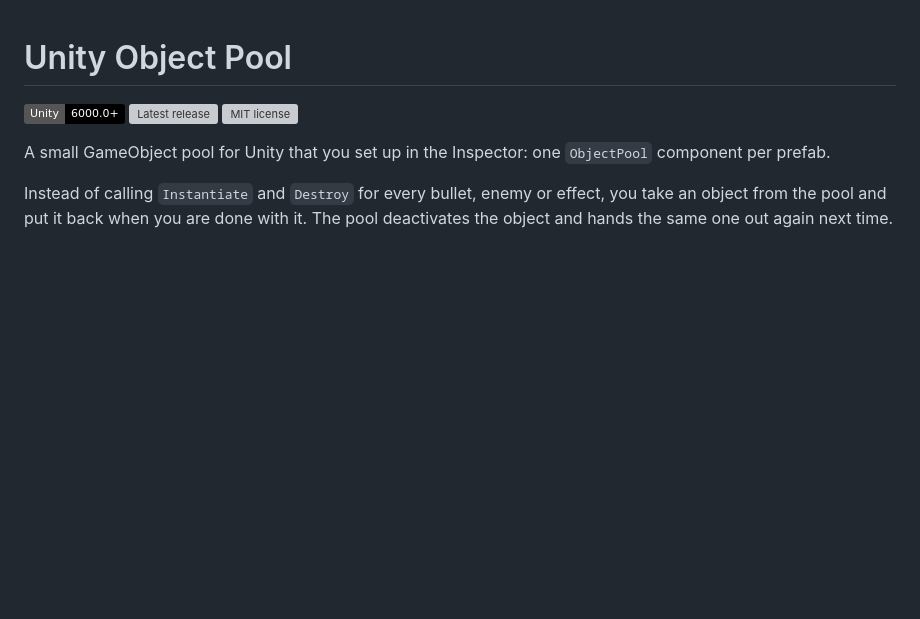
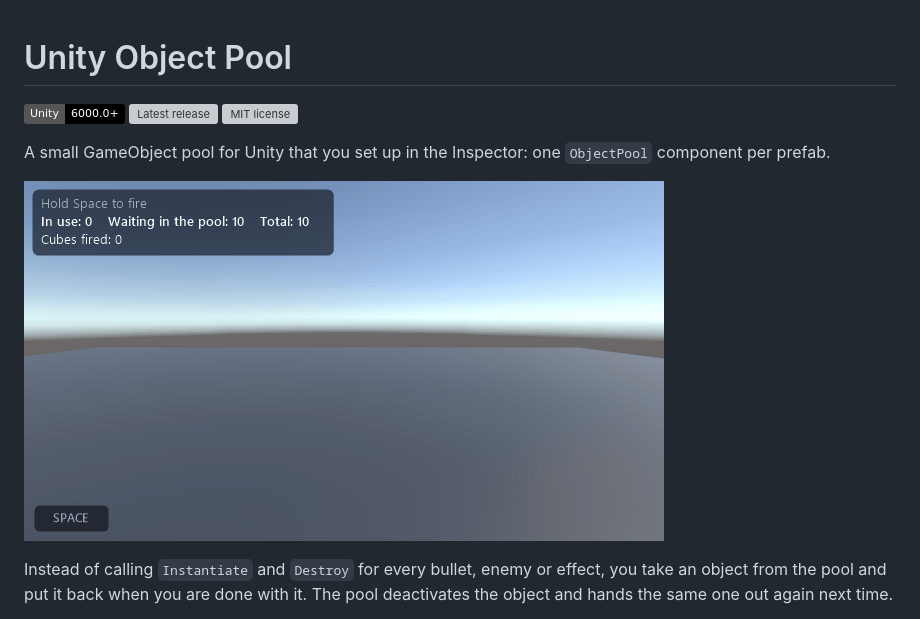
Before and after one commit to Omerrgn/unity-object-pool, a Markdown page: README.md, the part around the change. Rendered like a GitHub page; pictures changed too: docs/images/sample.gif (added); badges without logos; blank space fills up the shorter version; grey boxes are pictures that could not be loaded.

Commit message:
Add a GIF of the sample to the top of the README
Seven and a half seconds of the sample scene: Space is held for four and a
half seconds, cubes fly and go back to the pool, and the counters show the
pool settling at 22 instances while 44 cubes are fired.

The frames were rendered by Unity in batch mode at 15 frames per second and
turned into a GIF that stores only the pixels changing between frames, with
light ordered dithering against banding. It is 0.7 MB.

```diff
--- a/README.md
+++ b/README.md
@@ -5,6 +5,8 @@
 [![MIT license](https://img.shields.io/github/license/Omerrgn/unity-object-pool)](LICENSE)
 
 A small GameObject pool for Unity that you set up in the Inspector: one `ObjectPool` component per prefab.
+
+![The sample scene: cubes are fired ten times a second and go back to the pool after two seconds. After 44 shots the pool holds 22 cubes.](docs/images/sample.gif)
 
 Instead of calling `Instantiate` and `Destroy` for every bullet, enemy or effect, you take an object from the pool and put it back when you are done with it. The pool deactivates the object and hands the same one out again next time.
 
```
